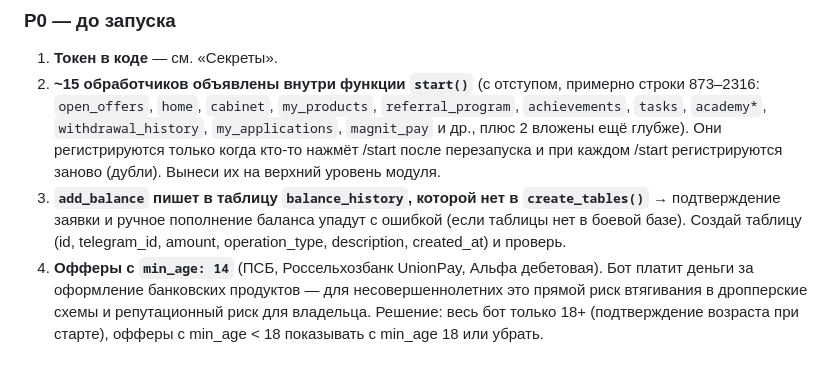
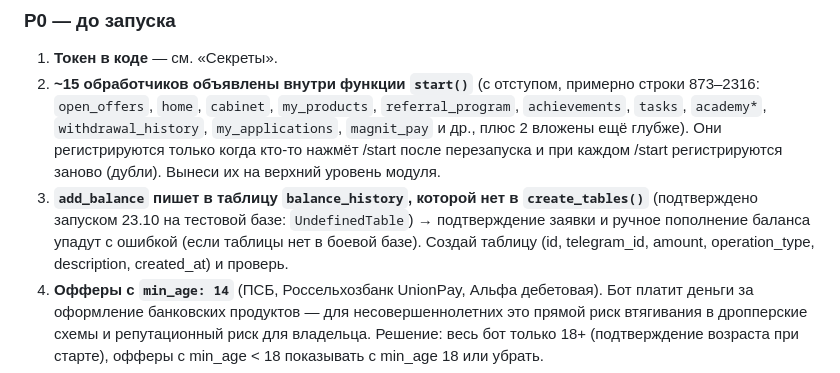
Before and after one commit to koovarem-byte/Bank-Flow, a Markdown page: CLAUDE.md, the part around the change. Drawn GitHub-style.

Commit message:
Фаза 0: create_tables() проверен на тестовом Postgres; P0.3 подтверждён
Co-Authored-By: Claude Opus 5.5 <noreply@anthropic.com>
Claude-Session: https://claude.ai/code/session_01Bkm2Y4LRSz4gaixrb2TncE

```diff
--- a/CLAUDE.md
+++ b/CLAUDE.md
@@ -36,7 +36,7 @@
 ### P0 — до запуска
 1. **Токен в коде** — см. «Секреты».
 2. **~15 обработчиков объявлены внутри функции `start()`** (с отступом, примерно строки 873–2316: `open_offers`, `home`, `cabinet`, `my_products`, `referral_program`, `achievements`, `tasks`, `academy*`, `withdrawal_history`, `my_applications`, `magnit_pay` и др., плюс 2 вложены ещё глубже). Они регистрируются только когда кто-то нажмёт /start после перезапуска и при каждом /start регистрируются заново (дубли). Вынеси их на верхний уровень модуля.
-3. **`add_balance` пишет в таблицу `balance_history`, которой нет в `create_tables()`** → подтверждение заявки и ручное пополнение баланса упадут с ошибкой (если таблицы нет в боевой базе). Создай таблицу (id, telegram_id, amount, operation_type, description, created_at) и проверь.
+3. **`add_balance` пишет в таблицу `balance_history`, которой нет в `create_tables()`** (подтверждено запуском 23.10 на тестовой базе: `UndefinedTable`) → подтверждение заявки и ручное пополнение баланса упадут с ошибкой (если таблицы нет в боевой базе). Создай таблицу (id, telegram_id, amount, operation_type, description, created_at) и проверь.
 4. **Офферы с `min_age: 14`** (ПСБ, Россельхозбанк UnionPay, Альфа дебетовая). Бот платит деньги за оформление банковских продуктов — для несовершеннолетних это прямой риск втягивания в дропперские схемы и репутационный риск для владельца. Решение: весь бот только 18+ (подтверждение возраста при старте), офферы с min_age < 18 показывать с min_age 18 или убрать.
 5. **Персональные данные** (ФИО, email, телефон, данные для выплаты) собираются без согласия. Нужен экран согласия на обработку персональных данных и политика конфиденциальности (команда `/privacy` и кнопка), хранить только необходимое.
 6. **Предупреждения и маркировка.**
```
Also changed, not shown: PLAN.md (+1 -1 lines).
